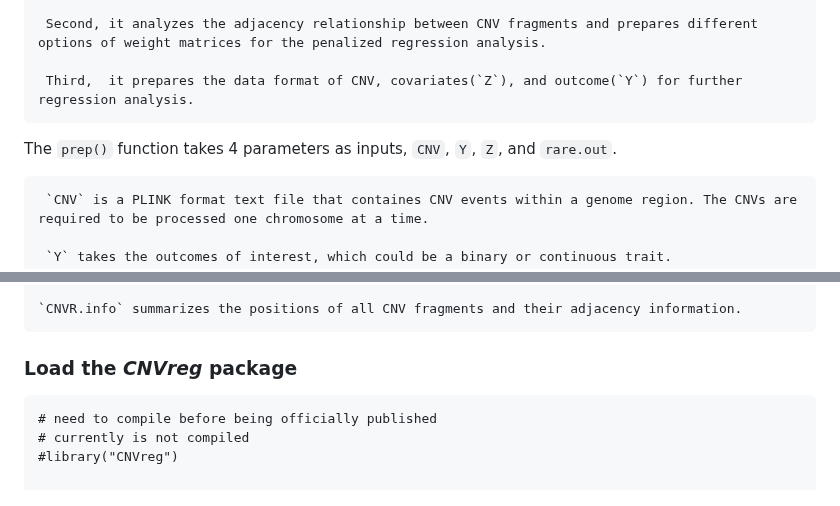
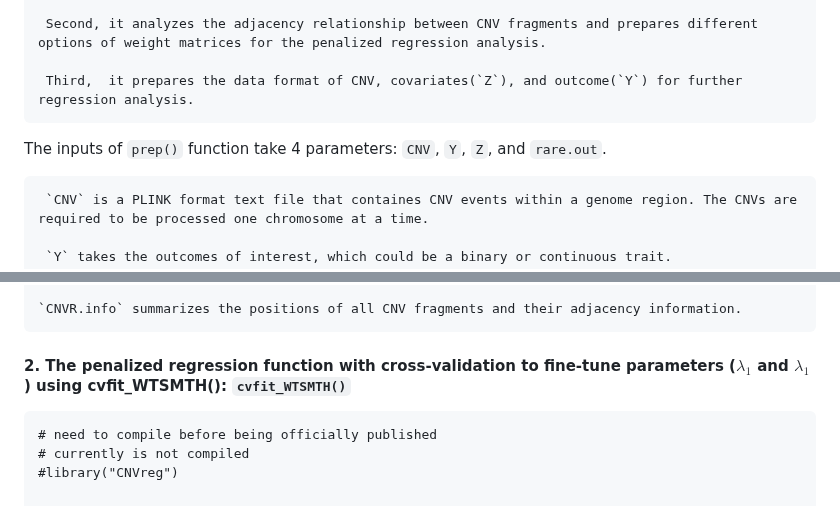
Before and after one commit to Oceanyq/CNVreg, a Markdown page: README.md, 2 parts joined by grey strips. Rendered like a GitHub page.

````diff
--- a/README.md
+++ b/README.md
@@ -13,7 +13,7 @@ The *CNVreg* package has three main functions: `prep()` for data preparation, `c
 
      Third,  it prepares the data format of CNV, covariates(`Z`), and outcome(`Y`) for further regression analysis.
 
-  The `prep()` function takes 4 parameters as inputs, `CNV`, `Y`, `Z`, and `rare.out`.
+  The inputs of `prep()` function take 4 parameters: `CNV`, `Y`, `Z`, and `rare.out`.
 
      `CNV` is a PLINK format text file that containes CNV events within a genome region. The CNVs are required to be processed one chromosome at a time.
 
@@ -47,7 +47,8 @@ The *CNVreg* package has three main functions: `prep()` for data preparation, `c
 
 
 
-### Load the *CNVreg* package
+#### 2. The penalized regression function with cross-validation to fine-tune parameters ($\lambda_1$ and $\lambda_1$) using cvfit_WTSMTH(): `cvfit_WTSMTH()`
+
 ```{r load CNVreg package}
 # need to compile before being officially published
 # currently is not compiled
````
